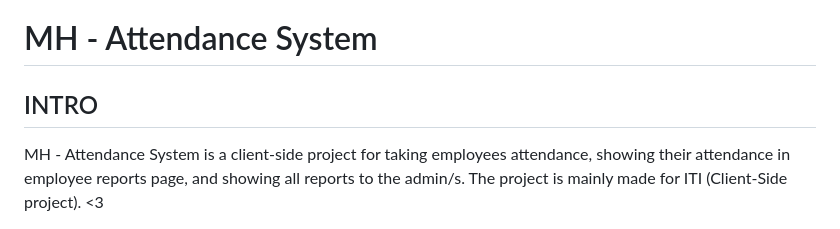
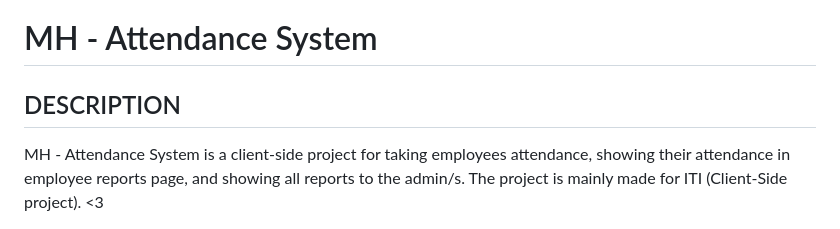
Before and after one commit to mamo007/MH-Attendance-System, a Markdown page: README.md, the part around the change. GitHub-like rendering.

```diff
--- a/README.md
+++ b/README.md
@@ -1,6 +1,6 @@
 # MH - Attendance System
 
-## INTRO
+## DESCRIPTION
  MH - Attendance System is a client-side project for taking employees attendance, showing their attendance in employee reports page, and showing all reports to the admin/s.
  The project is mainly made for ITI (Client-Side project). <3
 
```
